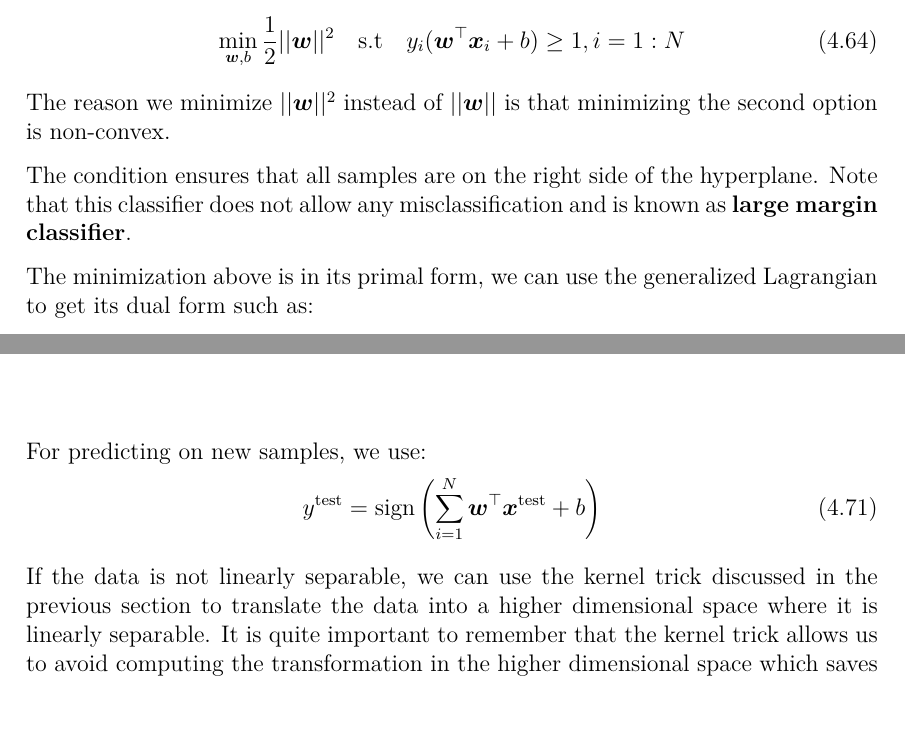
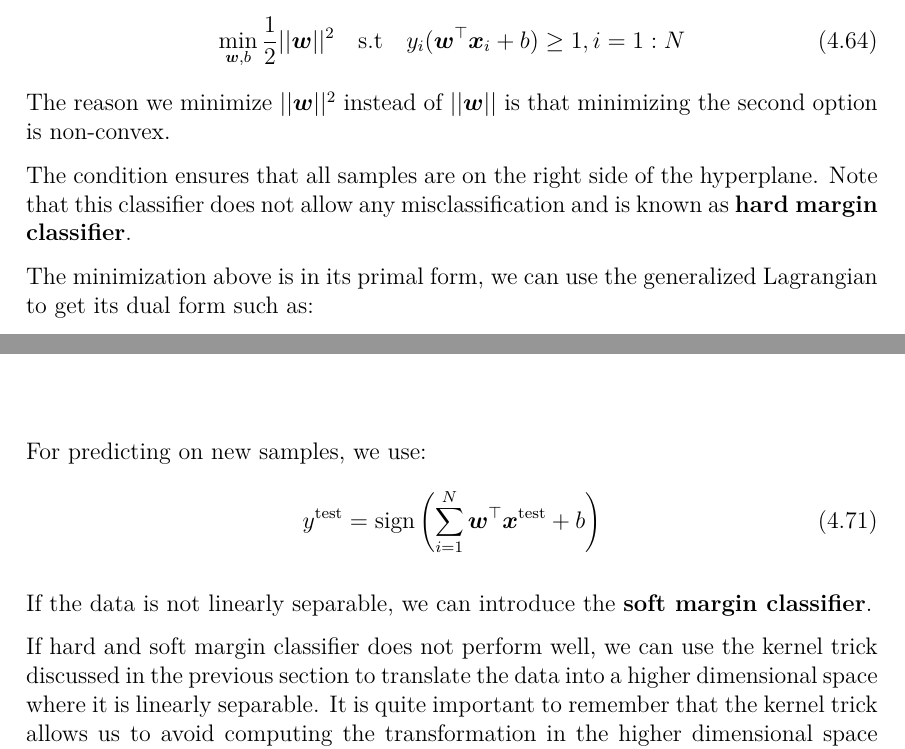
Before and after one commit to ConsciousML/Machine-Learning-Cook-Book, a LaTeX thesis (main.tex): two parts of pages 39 and 40 of 45, joined at a grey line, cut so that both start at the same text. Compiled offline with pdfLaTeX.

Commit message:
introduce soft margin classifier

```diff
--- a/main.tex
+++ b/main.tex
@@ -1028,7 +1028,7 @@
             \end{equation}
             The reason we minimize $||\boldsymbol{w}||^2$ instead of $||\boldsymbol{w}||$ is that minimizing the second option is non-convex.
 
-            The condition ensures that all samples are on the right side of the hyperplane. Note that this classifier does not allow any misclassification and is known as \textbf{large margin classifier}.
+            The condition ensures that all samples are on the right side of the hyperplane. Note that this classifier does not allow any misclassification and is known as \textbf{hard margin classifier}.
 
             The minimization above is in its primal form, we can use the generalized Lagrangian to get its dual form such as:
             \begin{equation}
@@ -1062,7 +1062,9 @@
                 y^{\text{test}} = \text{sign}\left(\sum_{i=1}^{N}\boldsymbol{w}^\top \boldsymbol{x}^{\text{test}} + b\right)
             \end{equation}
 
-            If the data is not linearly separable, we can use the kernel trick discussed in the previous section to translate the data into a higher dimensional space where it is linearly separable. It is quite important to remember that the kernel trick allows us to avoid computing the transformation in the higher dimensional space which saves a lot of computational time.
+            If the data is not linearly separable, we can introduce the \textbf{soft margin classifier}.
+
+            If hard and soft margin classifier does not perform well, we can use the kernel trick discussed in the previous section to translate the data into a higher dimensional space where it is linearly separable. It is quite important to remember that the kernel trick allows us to avoid computing the transformation in the higher dimensional space which saves a lot of computational time.
 
             By introducing the kernel trick, the optimization problem is such as:
             \begin{equation}
```
